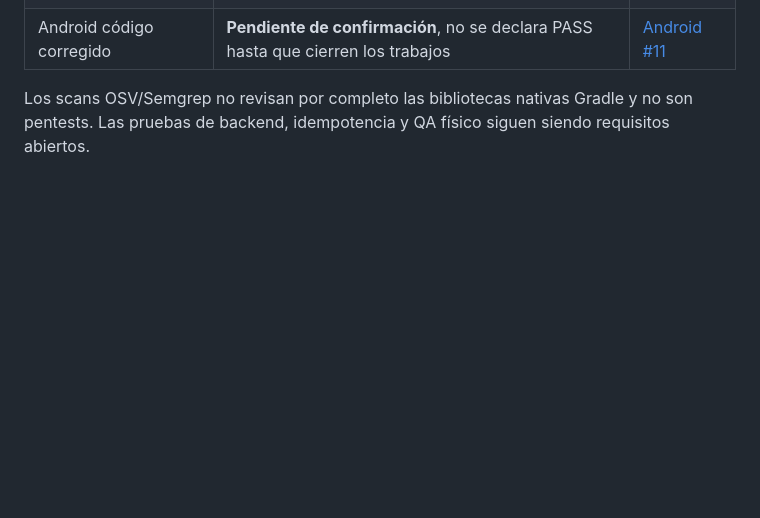
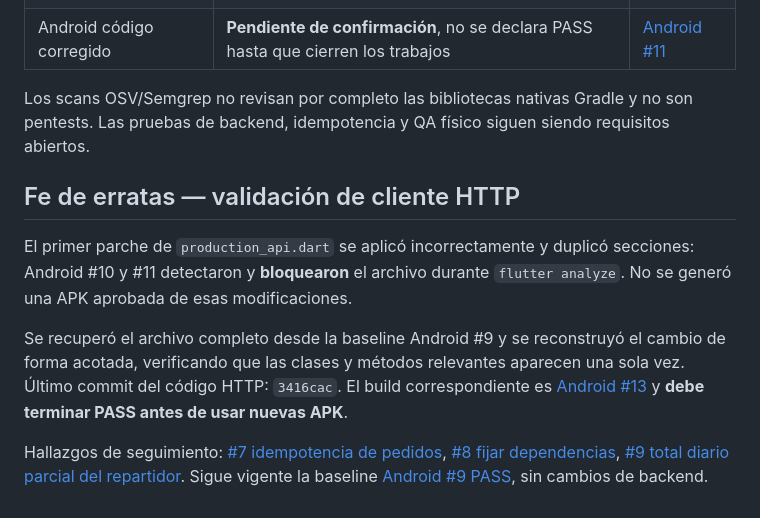
Before and after one commit to AlanPalacios23/tala-eats-mobile, a Markdown page: docs/SECURITY-AUDIT-2026-10-13.md, the part around the change. Drawn GitHub-style; blank space fills up the shorter version.

Commit message:
docs(audit): registrar errores CI #10/#11 y restauración limpia en Android #13

```diff
--- a/docs/SECURITY-AUDIT-2026-10-13.md
+++ b/docs/SECURITY-AUDIT-2026-10-13.md
@@ -62,3 +62,12 @@ No se ejecutaron POST/PATCH/DELETE en el backend productivo, no se alteró Kali,
 | Android código corregido | **Pendiente de confirmación**, no se declara PASS hasta que cierren los trabajos | [Android #11](https://github.com/AlanPalacios23/tala-eats-mobile/actions/runs/38468448092) |
 
 Los scans OSV/Semgrep no revisan por completo las bibliotecas nativas Gradle y no son pentests. Las pruebas de backend, idempotencia y QA físico siguen siendo requisitos abiertos.
+
+
+## Fe de erratas — validación de cliente HTTP
+
+El primer parche de `production_api.dart` se aplicó incorrectamente y duplicó secciones: Android #10 y #11 detectaron y **bloquearon** el archivo durante `flutter analyze`. No se generó una APK aprobada de esas modificaciones.
+
+Se recuperó el archivo completo desde la baseline Android #9 y se reconstruyó el cambio de forma acotada, verificando que las clases y métodos relevantes aparecen una sola vez. Último commit del código HTTP: `3416cac`. El build correspondiente es [Android #13](https://github.com/AlanPalacios23/tala-eats-mobile/actions/runs/38469446698) y **debe terminar PASS antes de usar nuevas APK**.
+
+Hallazgos de seguimiento: [#7 idempotencia de pedidos](https://github.com/AlanPalacios23/tala-eats-mobile/issues/7), [#8 fijar dependencias](https://github.com/AlanPalacios23/tala-eats-mobile/issues/8), [#9 total diario parcial del repartidor](https://github.com/AlanPalacios23/tala-eats-mobile/issues/9). Sigue vigente la baseline [Android #9 PASS](https://github.com/AlanPalacios23/tala-eats-mobile/actions/runs/38458314045), sin cambios de backend.
```
